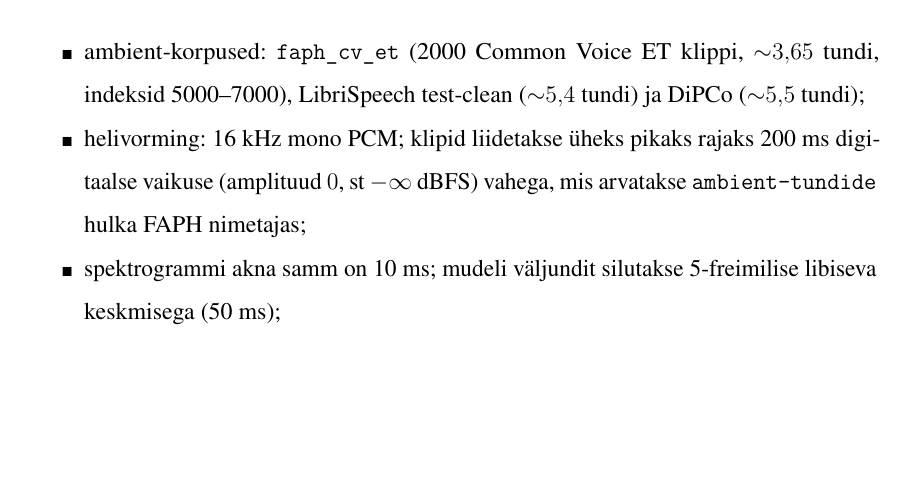
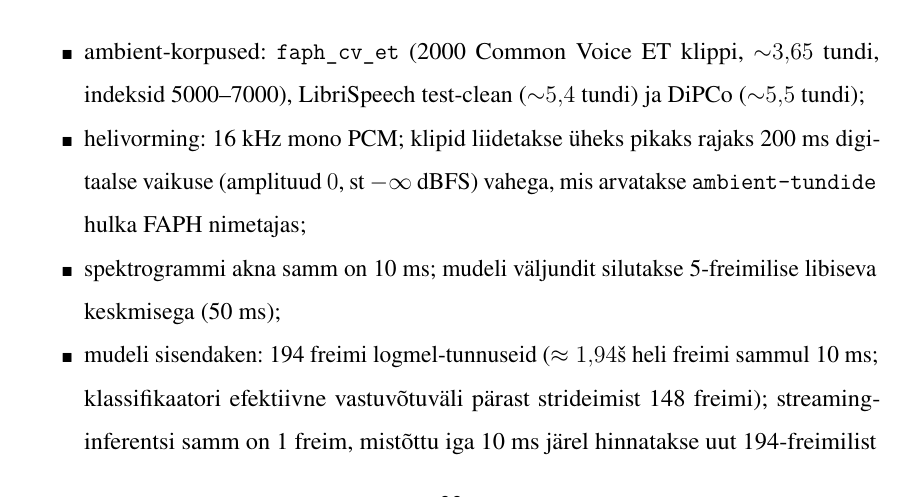
Before and after one commit to Yikizi/kratt, a LaTeX thesis (docs/thesis/thesis-tex-estonian/main.tex, which reads docs/thesis/thesis-tex-estonian/chapters/third_chapter.tex): part of page 32 of 41, cut so that both start at the same text, the shorter picture padded with empty space. Compiled offline with pdfLaTeX.

Commit message:
docs(thesis): methodology-tightening — pin model input-window for FAPH reproducibility
(cherry picked from commit 7df2a84894d1f055ea81ec72cf9124c891c00253)

```diff
--- a/docs/thesis/thesis-tex-estonian/chapters/third_chapter.tex
+++ b/docs/thesis/thesis-tex-estonian/chapters/third_chapter.tex
@@ -36,6 +36,7 @@ Peamiseks ambient-mõõdikuks on valitud FAPH (false activations per hour), kuna
     \item ambient-korpused: \texttt{faph\_cv\_et} (2000 Common Voice ET klippi, ${\sim}3{,}65$~tundi, indeksid 5000--7000), LibriSpeech test-clean (${\sim}5{,}4$~tundi) ja DiPCo (${\sim}5{,}5$~tundi);
     \item helivorming: 16~kHz mono PCM; klipid liidetakse üheks pikaks rajaks 200~ms digitaalse vaikuse (amplituud $0$, st $-\infty$~dBFS) vahega, mis arvatakse \texttt{ambient-tundide} hulka FAPH nimetajas;
     \item spektrogrammi akna samm on 10~ms; mudeli väljundit silutakse 5-freimilise libiseva keskmisega (50~ms);
+    \item mudeli sisendaken: 194 freimi logmel-tunnuseid ($\approx 1{,}94$~s heli freimi sammul 10~ms; klassifikaatori efektiivne vastuvõtuväli pärast strideimist 148 freimi); streaming-inferentsi samm on 1 freim, mistõttu iga 10~ms järel hinnatakse uut 194-freimilist akent;
     \item aktivatsiooniläveks on valitud $0{,}97$ (vt ptk~\ref{chapter:results}, tabel~\ref{tab:fair-comparison-holdout}), millele järgneb 2-sekundiline refraktoorperiood;
     \item aktiveering loetakse siis, kui silutud tõenäosus ületab läve esimesel freimil pärast refraktoorperioodi lõppu (rising-edge detection); järjestikuseid üle-läve freime samas aknas ei loeta eraldi aktiveeringuteks;
     \item FAPH arvutatakse valemiga $\text{FAPH}=\text{eristuvate aktiveeringute arv}\div\text{ambient-tunde}$, eraldi klipi- ja streaming-tasemel;
```
